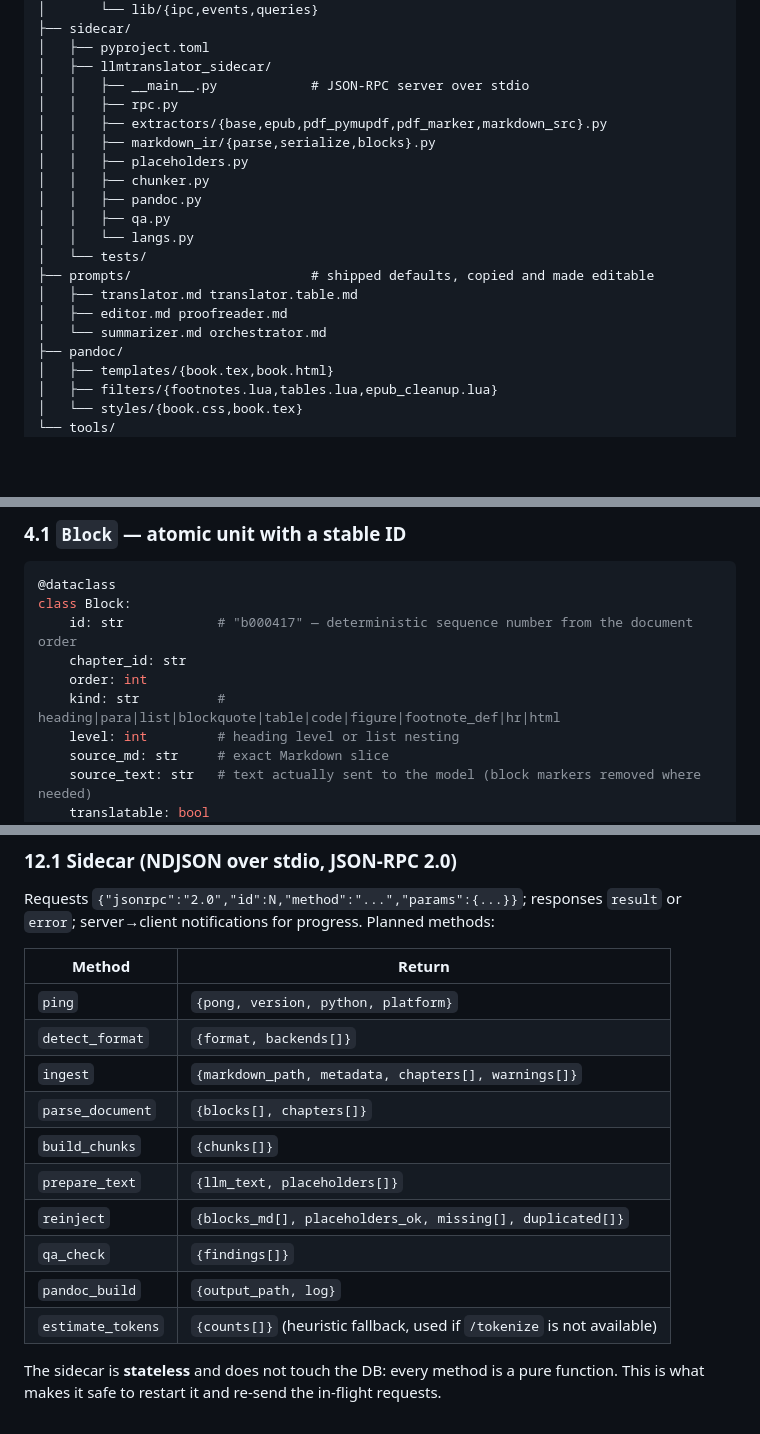
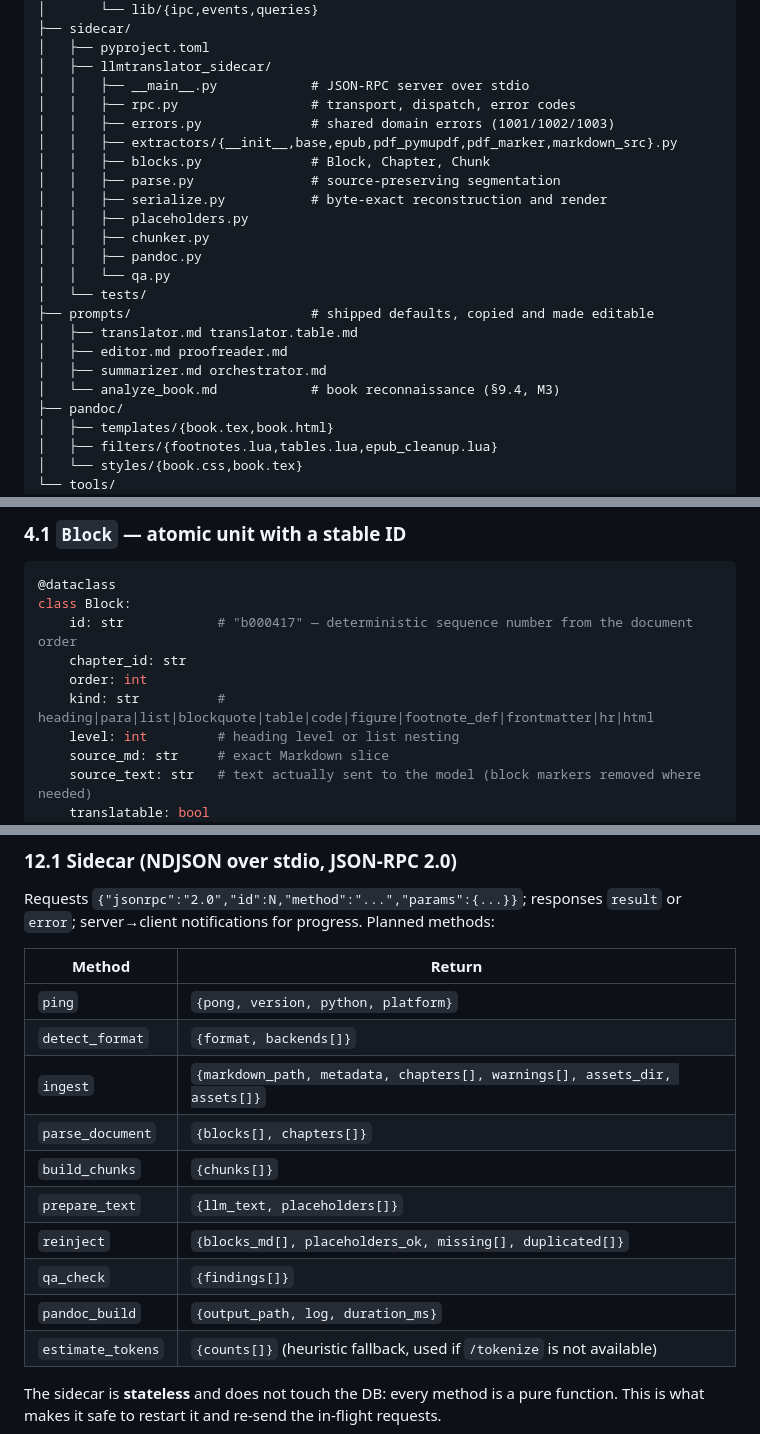
Before and after one commit to Nihmar/LocalLLMTranslator, a Markdown page: PLAN.md, 3 parts joined by grey strips. GitHub-like rendering; blank space fills up the shorter version.

```diff
--- a/PLAN.md
+++ b/PLAN.md
@@ -130,19 +130,22 @@ LocalLLMTranslator/
 │   ├── pyproject.toml
 │   ├── llmtranslator_sidecar/
 │   │   ├── __main__.py            # JSON-RPC server over stdio
-│   │   ├── rpc.py
-│   │   ├── extractors/{base,epub,pdf_pymupdf,pdf_marker,markdown_src}.py
-│   │   ├── markdown_ir/{parse,serialize,blocks}.py
+│   │   ├── rpc.py                 # transport, dispatch, error codes
+│   │   ├── errors.py              # shared domain errors (1001/1002/1003)
+│   │   ├── extractors/{__init__,base,epub,pdf_pymupdf,pdf_marker,markdown_src}.py
+│   │   ├── blocks.py              # Block, Chapter, Chunk
+│   │   ├── parse.py               # source-preserving segmentation
+│   │   ├── serialize.py           # byte-exact reconstruction and render
 │   │   ├── placeholders.py
 │   │   ├── chunker.py
 │   │   ├── pandoc.py
-│   │   ├── qa.py
-│   │   └── langs.py
+│   │   └── qa.py
 │   └── tests/
 ├── prompts/                       # shipped defaults, copied and made editable
 │   ├── translator.md translator.table.md
 │   ├── editor.md proofreader.md
-│   └── summarizer.md orchestrator.md
+│   ├── summarizer.md orchestrator.md
+│   └── analyze_book.md            # book reconnaissance (§9.4, M3)
 ├── pandoc/
 │   ├── templates/{book.tex,book.html}
 │   ├── filters/{footnotes.lua,tables.lua,epub_cleanup.lua}
@@ -167,7 +170,7 @@ class Block:
     id: str            # "b000417" — deterministic sequence number from the document order
     chapter_id: str
     order: int
-    kind: str          # heading|para|list|blockquote|table|code|figure|footnote_def|hr|html
+    kind: str          # heading|para|list|blockquote|table|code|figure|footnote_def|frontmatter|hr|html
     level: int         # heading level or list nesting
     source_md: str     # exact Markdown slice
     source_text: str   # text actually sent to the model (block markers removed where needed)
@@ -680,13 +730,13 @@ Requests `{"jsonrpc":"2.0","id":N,"method":"...","params":{...}}`; responses `re
 |---|---|
 | `ping` | `{pong, version, python, platform}` |
 | `detect_format` | `{format, backends[]}` |
-| `ingest` | `{markdown_path, metadata, chapters[], warnings[]}` |
+| `ingest` | `{markdown_path, metadata, chapters[], warnings[], assets_dir, assets[]}` |
 | `parse_document` | `{blocks[], chapters[]}` |
 | `build_chunks` | `{chunks[]}` |
 | `prepare_text` | `{llm_text, placeholders[]}` |
 | `reinject` | `{blocks_md[], placeholders_ok, missing[], duplicated[]}` |
 | `qa_check` | `{findings[]}` |
-| `pandoc_build` | `{output_path, log}` |
+| `pandoc_build` | `{output_path, log, duration_ms}` |
 | `estimate_tokens` | `{counts[]}` (heuristic fallback, used if `/tokenize` is not available) |
 
 The sidecar is **stateless** and does not touch the DB: every method is a pure function. This is
```
Also changed, not shown: other parts of PLAN.md (+49 -2 lines), AGENTS.md (+8 -3 lines).
